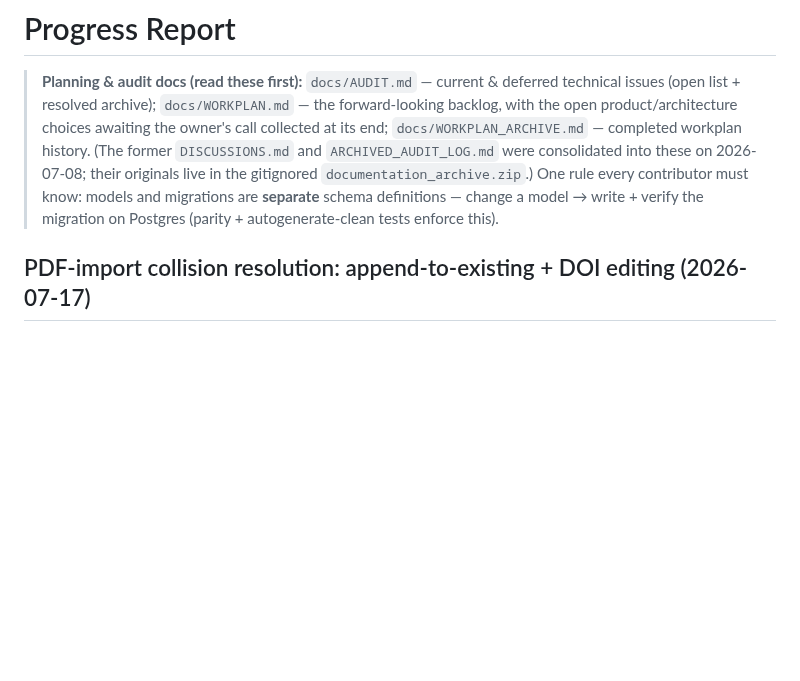
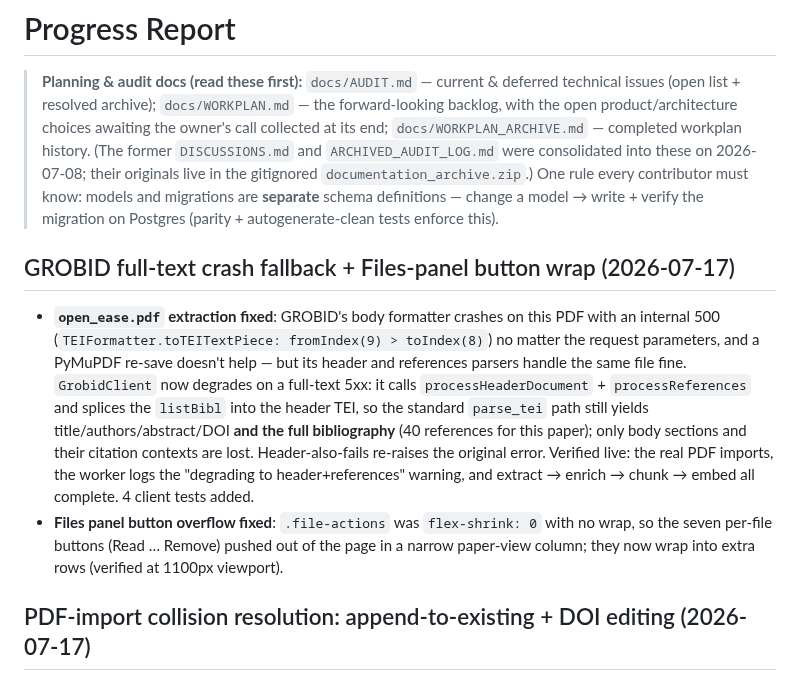
Before and after one commit to radoskov/paracord, a Markdown page: PROGRESS.md, the part around the change. GitHub-like rendering; blank space fills up the shorter version.

Commit message:
docs: PROGRESS + handoff for the GROBID fallback and button wrap

```diff
--- a/PROGRESS.md
+++ b/PROGRESS.md
@@ -8,6 +8,22 @@
 > `documentation_archive.zip`.) One rule every contributor must know: models and
 > migrations are **separate** schema definitions — change a model → write + verify the migration
 > on Postgres (parity + autogenerate-clean tests enforce this).
+
+## GROBID full-text crash fallback + Files-panel button wrap (2026-07-17)
+
+- **`open_ease.pdf` extraction fixed**: GROBID's body formatter crashes on this PDF with an
+  internal 500 (`TEIFormatter.toTEITextPiece: fromIndex(9) > toIndex(8)`) no matter the request
+  parameters, and a PyMuPDF re-save doesn't help — but its header and references parsers handle
+  the same file fine. `GrobidClient` now degrades on a full-text 5xx: it calls
+  `processHeaderDocument` + `processReferences` and splices the `listBibl` into the header TEI,
+  so the standard `parse_tei` path still yields title/authors/abstract/DOI **and the full
+  bibliography** (40 references for this paper); only body sections and their citation contexts
+  are lost. Header-also-fails re-raises the original error. Verified live: the real PDF imports,
+  the worker logs the "degrading to header+references" warning, and extract → enrich → chunk →
+  embed all complete. 4 client tests added.
+- **Files panel button overflow fixed**: `.file-actions` was `flex-shrink: 0` with no wrap, so
+  the seven per-file buttons (Read … Remove) pushed out of the page in a narrow paper-view
+  column; they now wrap into extra rows (verified at 1100px viewport).
 
 ## PDF-import collision resolution: append-to-existing + DOI editing (2026-07-17)
 
```
Also changed, not shown: docs/agent_handoffs/2026-07-17-grobid-fallback-button-wrap.md (added, +51 -0 lines).
